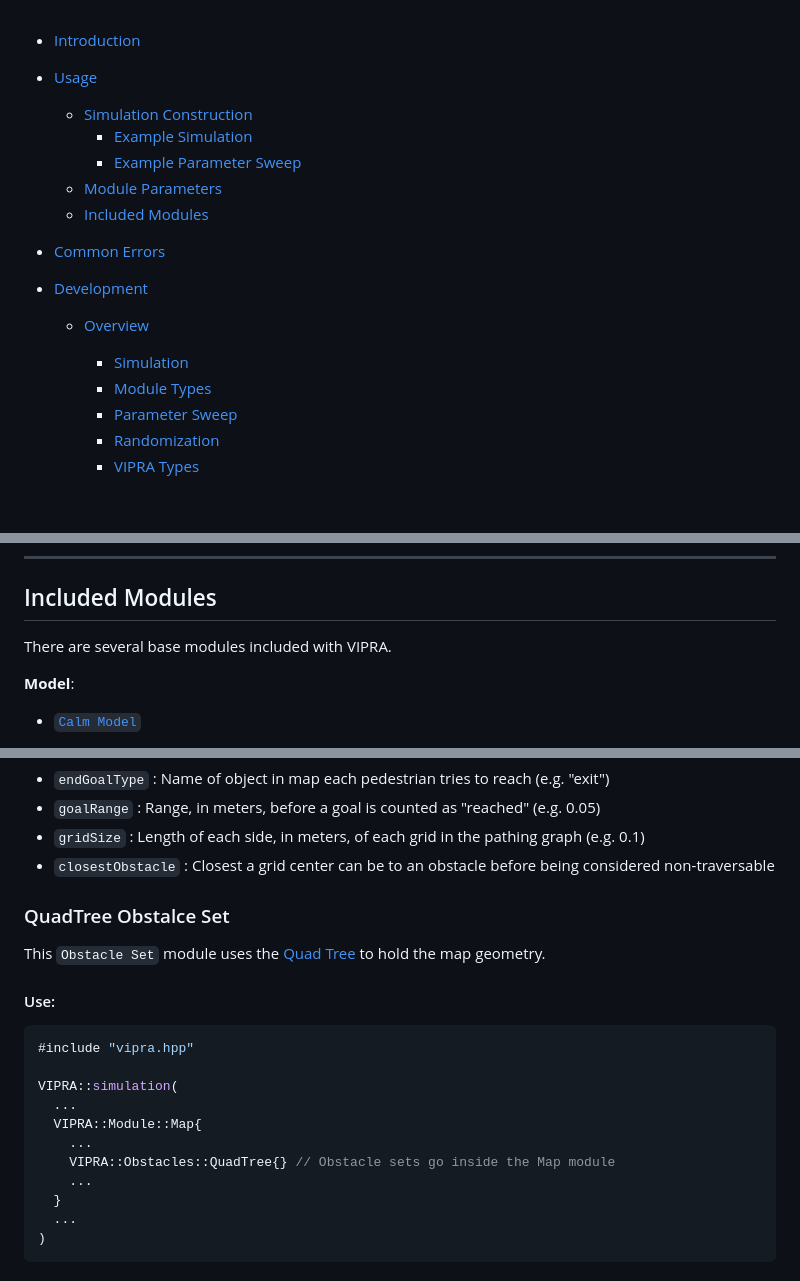
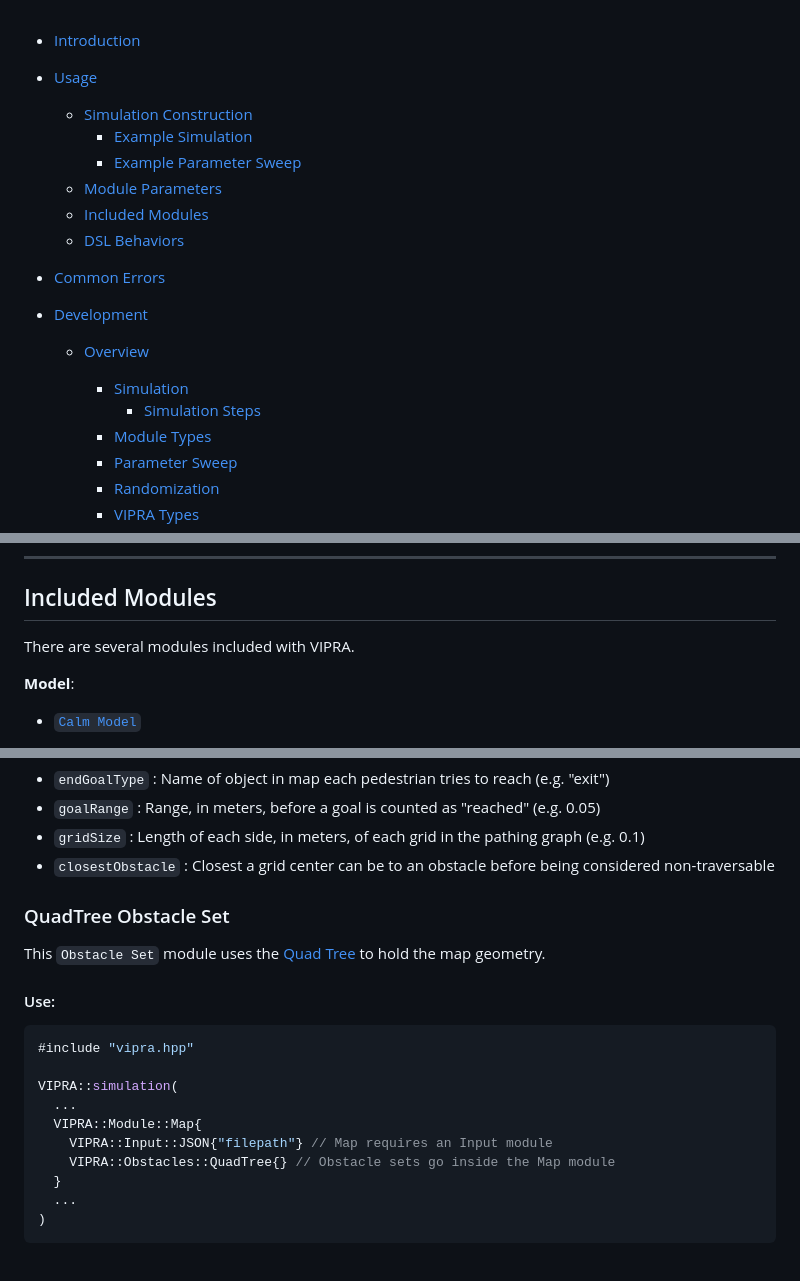
Before and after one commit to vipra-uwf/VIPRA, a Markdown page: README.md, 3 parts joined by grey strips. Drawn GitHub-style; blank space fills up the shorter version.

```diff
--- a/README.md
+++ b/README.md
@@ -5,13 +5,15 @@
     - [Example Simulation](#example-simulation)
     - [Example Parameter Sweep](#example-parameter-sweep)
-  - [Module Parameters](#module-parameters) <!-- TODO -->
-  - [Included Modules](#included-modules) <!-- TODO -->
+  - [Module Parameters](#module-parameters)
+  - [Included Modules](#included-modules)
+  - [DSL Behaviors](#behavior-usage) <!-- TODO -->
 
 - [Common Errors](#common-errors) <!-- TODO -->
 
 - [Development](#development)
   - [Overview](#overview)
     - [Simulation](#simulation) <!-- TODO -->
+      - [Simulation Steps](#simulation-steps)
     - [Module Types](#module-types)
     - [Parameter Sweep](#parameter-sweeps) <!-- TODO -->
     - [Randomization](#randomization) <!-- TODO -->
@@ -175,7 +182,7 @@ The format for which is:
 
 ## Included Modules
 
-There are several base modules included with VIPRA.
+There are several modules included with VIPRA.
 
 **Model**:
 - [`Calm Model`](#calm-model)
@@ -243,7 +250,7 @@ VIPRA::simulation(
 - `gridSize` : Length of each side, in meters, of each grid in the pathing graph (e.g. 0.1)
 - `closestObstacle` : Closest a grid center can be to an obstacle before being considered non-traversable
 
-### QuadTree Obstalce Set
+### QuadTree Obstacle Set
 
 This `Obstacle Set` module uses the [Quad Tree](#quadtree-datastructure) to hold the map geometry.
 
@@ -254,9 +261,8 @@ This `Obstacle Set` module uses the [Quad Tree](#quadtree-datastructure) to hold
 VIPRA::simulation(
   ...
   VIPRA::Module::Map{
-    ...
+    VIPRA::Input::JSON{"filepath"} // Map requires an Input module
     VIPRA::Obstacles::QuadTree{} // Obstacle sets go inside the Map module
-    ...
   }
   ...
 )
```
Also changed, not shown: other parts of README.md (+86 -10 lines), docs/docs.md (+87 -15 lines).
